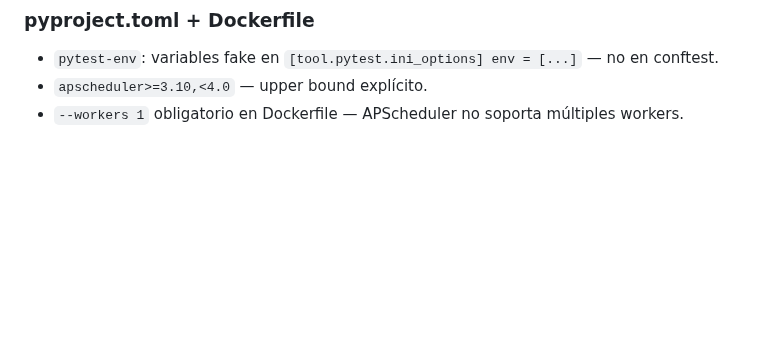
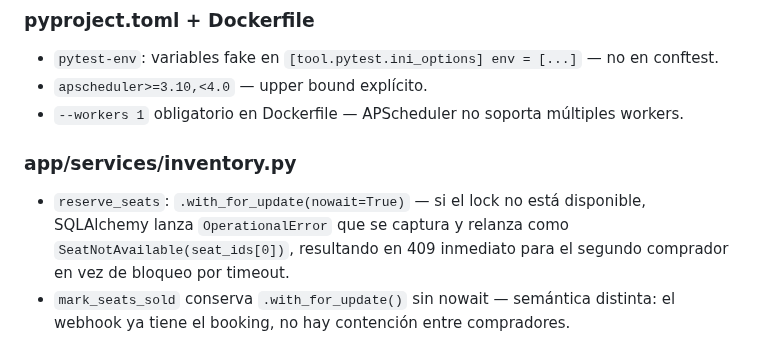
Before and after one commit to lucasleis/CruceroDelEste, a Markdown page: CLAUDE.md, the part around the change. GitHub-like rendering; blank space fills up the shorter version.

Commit message:
Update CLAUDE.md with service and configuration details
Updated CLAUDE.md with changes related to pytest and APScheduler configurations, as well as modifications to inventory service functions for better error handling.

```diff
--- a/CLAUDE.md
+++ b/CLAUDE.md
@@ -387,3 +387,8 @@ Orden obligatorio: extraer data_id → x_request_id → verify_signature → par
 - `pytest-env`: variables fake en `[tool.pytest.ini_options] env = [...]` — no en conftest.
 - `apscheduler>=3.10,<4.0` — upper bound explícito.
 - `--workers 1` obligatorio en Dockerfile — APScheduler no soporta múltiples workers.
+
+### app/services/inventory.py
+
+- `reserve_seats`: `.with_for_update(nowait=True)` — si el lock no está disponible, SQLAlchemy lanza `OperationalError` que se captura y relanza como `SeatNotAvailable(seat_ids[0])`, resultando en 409 inmediato para el segundo comprador en vez de bloqueo por timeout.
+- `mark_seats_sold` conserva `.with_for_update()` sin nowait — semántica distinta: el webhook ya tiene el booking, no hay contención entre compradores.
```
